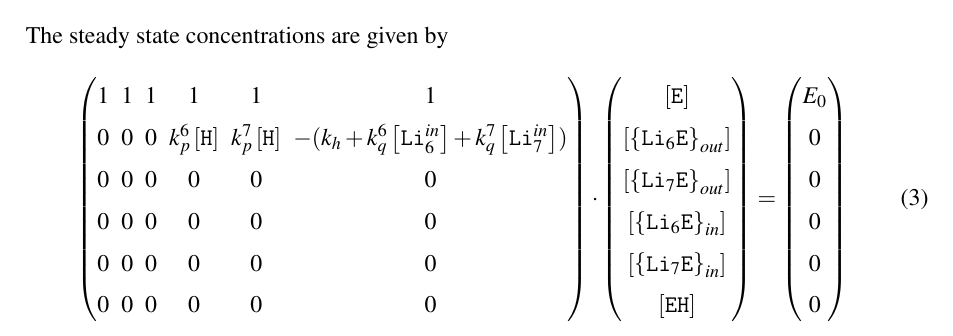
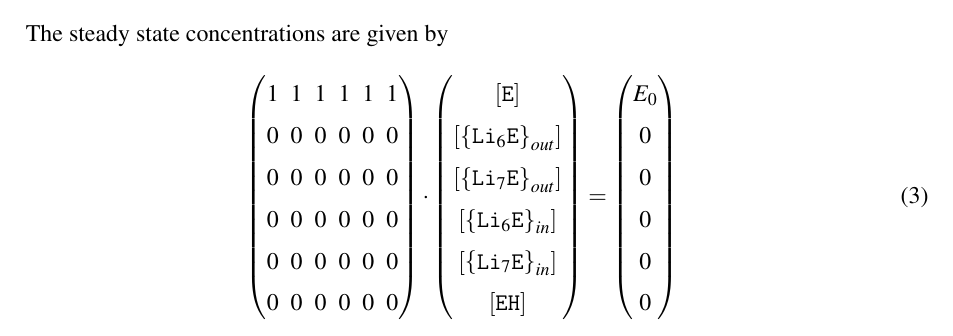
Before and after one commit to ybouret/biosystems, a LaTeX paper (src/lithium/doc/lithium3.tex): part of the page, cut so that both start at the same text. Compiled offline with pdfLaTeX.

Commit message:
WIP computation

```diff
--- a/src/lithium/doc/lithium3.tex
+++ b/src/lithium/doc/lithium3.tex
@@ -51,7 +51,7 @@ The steady state concentrations are given by
 \begin{equation}
 \begin{pmatrix}
 	1 & 1 & 1 &1 &1 &1 \\
-	0 & 0 & 0 & k_p^6\Hin & k_p^7\Hin &-(k_h+k_q^6\LiIn{6}+k_q^7\LiIn{7}) \\
+	0 & 0 & 0 & 0 & 0 &0 \\
 	0 & 0 & 0 & 0 & 0 &0 \\
 	0 & 0 & 0 & 0 & 0 &0 \\
 	0 & 0 & 0 & 0 & 0 &0 \\
```
